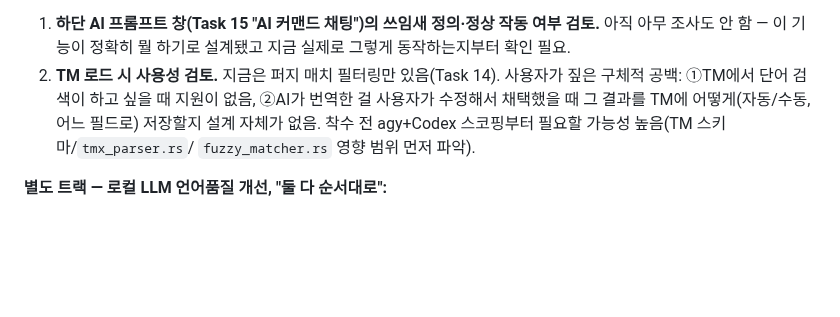
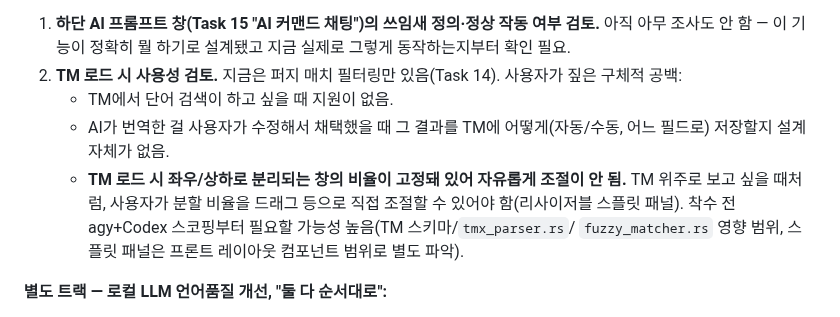
Before and after one commit to gulpe315/smartLinter, a Markdown page: ORCHESTRATOR_STATUS.md, the part around the change. GitHub-like rendering; blank space fills up the shorter version.

Commit message:
Add resizable TM split-pane requirement to TM usability backlog

```diff
--- a/ORCHESTRATOR_STATUS.md
+++ b/ORCHESTRATOR_STATUS.md
@@ -35,11 +35,16 @@ confidence 0.90, provenance `deterministic:particle-whitelist-v1`)까지가 이
    여부 검토.** 아직 아무 조사도 안 함 — 이 기능이 정확히 뭘 하기로 설계됐고
    지금 실제로 그렇게 동작하는지부터 확인 필요.
 2. **TM 로드 시 사용성 검토.** 지금은 퍼지 매치 필터링만 있음(Task 14).
-   사용자가 짚은 구체적 공백: ①TM에서 단어 검색이 하고 싶을 때 지원이
-   없음, ②AI가 번역한 걸 사용자가 수정해서 채택했을 때 그 결과를 TM에
-   어떻게(자동/수동, 어느 필드로) 저장할지 설계 자체가 없음. 착수 전
-   agy+Codex 스코핑부터 필요할 가능성 높음(TM 스키마/`tmx_parser.rs`/
-   `fuzzy_matcher.rs` 영향 범위 먼저 파악).
+   사용자가 짚은 구체적 공백:
+   - TM에서 단어 검색이 하고 싶을 때 지원이 없음.
+   - AI가 번역한 걸 사용자가 수정해서 채택했을 때 그 결과를 TM에
+     어떻게(자동/수동, 어느 필드로) 저장할지 설계 자체가 없음.
+   - **TM 로드 시 좌우/상하로 분리되는 창의 비율이 고정돼 있어 자유롭게
+     조절이 안 됨.** TM 위주로 보고 싶을 때처럼, 사용자가 분할 비율을
+     드래그 등으로 직접 조절할 수 있어야 함(리사이저블 스플릿 패널).
+   착수 전 agy+Codex 스코핑부터 필요할 가능성 높음(TM 스키마/`tmx_parser.rs`/
+   `fuzzy_matcher.rs` 영향 범위, 스플릿 패널은 프론트 레이아웃 컴포넌트
+   범위로 별도 파악).
 
 **별도 트랙 — 로컬 LLM 언어품질 개선, "둘 다 순서대로":**
 
```
